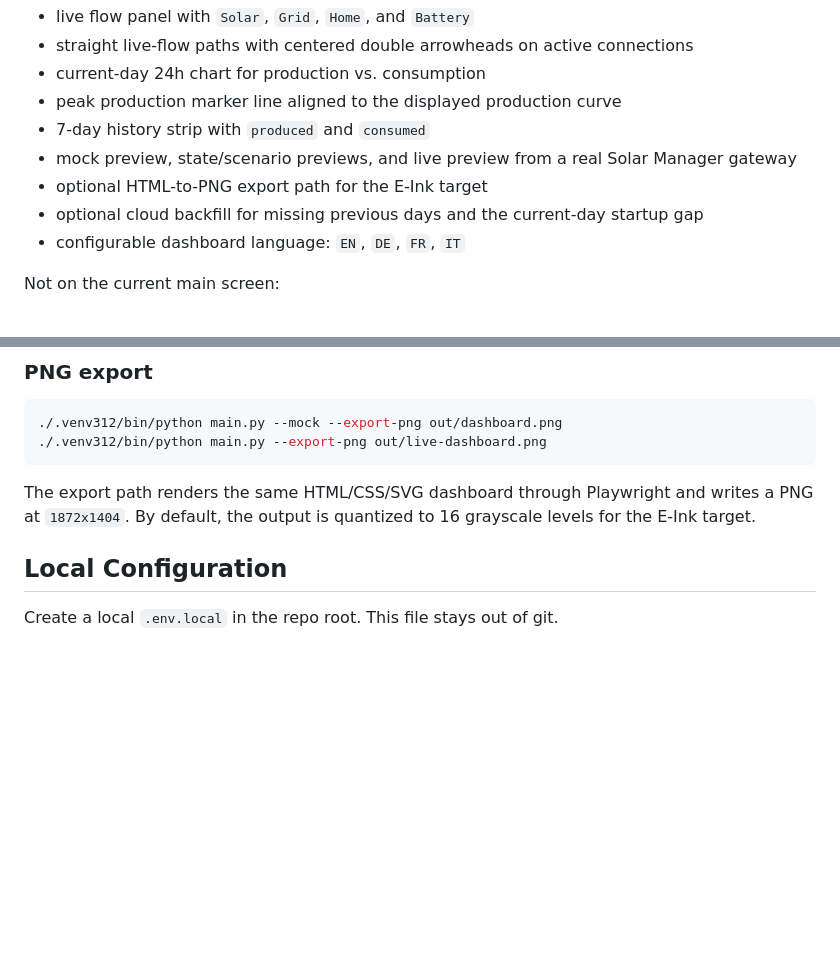
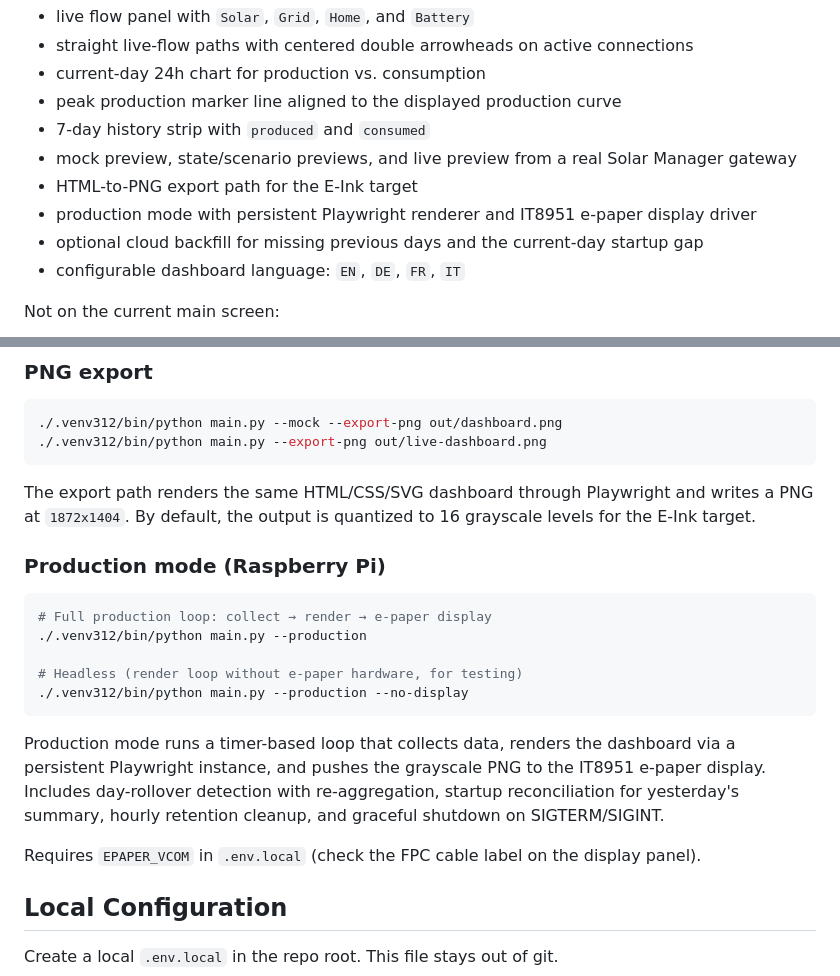
Before and after one commit to phaupt/solay, a Markdown page: README.md, 2 parts joined by grey strips. Rendered like a GitHub page; blank space fills up the shorter version.

````diff
--- a/README.md
+++ b/README.md
@@ -18,7 +18,8 @@ The current main dashboard contains:
 - peak production marker line aligned to the displayed production curve
 - 7-day history strip with `produced` and `consumed`
 - mock preview, state/scenario previews, and live preview from a real Solar Manager gateway
-- optional HTML-to-PNG export path for the E-Ink target
+- HTML-to-PNG export path for the E-Ink target
+- production mode with persistent Playwright renderer and IT8951 e-paper display driver
 - optional cloud backfill for missing previous days and the current-day startup gap
 - configurable dashboard language: `EN`, `DE`, `FR`, `IT`
 
@@ -75,6 +76,20 @@ The browser preview auto-refreshes every 15 seconds.
 
 The export path renders the same HTML/CSS/SVG dashboard through Playwright and writes a PNG at `1872x1404`.
 By default, the output is quantized to 16 grayscale levels for the E-Ink target.
+
+### Production mode (Raspberry Pi)
+
+```bash
+# Full production loop: collect → render → e-paper display
+./.venv312/bin/python main.py --production
+
+# Headless (render loop without e-paper hardware, for testing)
+./.venv312/bin/python main.py --production --no-display
+```
+
+Production mode runs a timer-based loop that collects data, renders the dashboard via a persistent Playwright instance, and pushes the grayscale PNG to the IT8951 e-paper display. Includes day-rollover detection with re-aggregation, startup reconciliation for yesterday's summary, hourly retention cleanup, and graceful shutdown on SIGTERM/SIGINT.
+
+Requires `EPAPER_VCOM` in `.env.local` (check the FPC cable label on the display panel).
 
 ## Local Configuration
 
````
Also changed, not shown: other parts of README.md (+36 -8 lines), .ai/solar-manager-eink-dashboard-context.md (added, +131 -0 lines), CLAUDE.md (+29 -4 lines).
